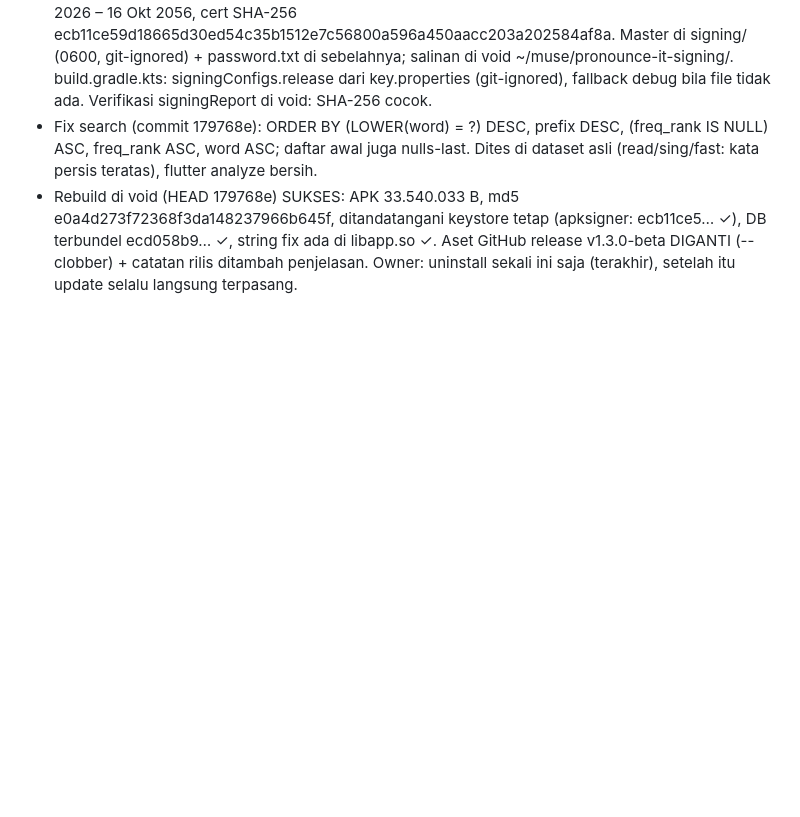
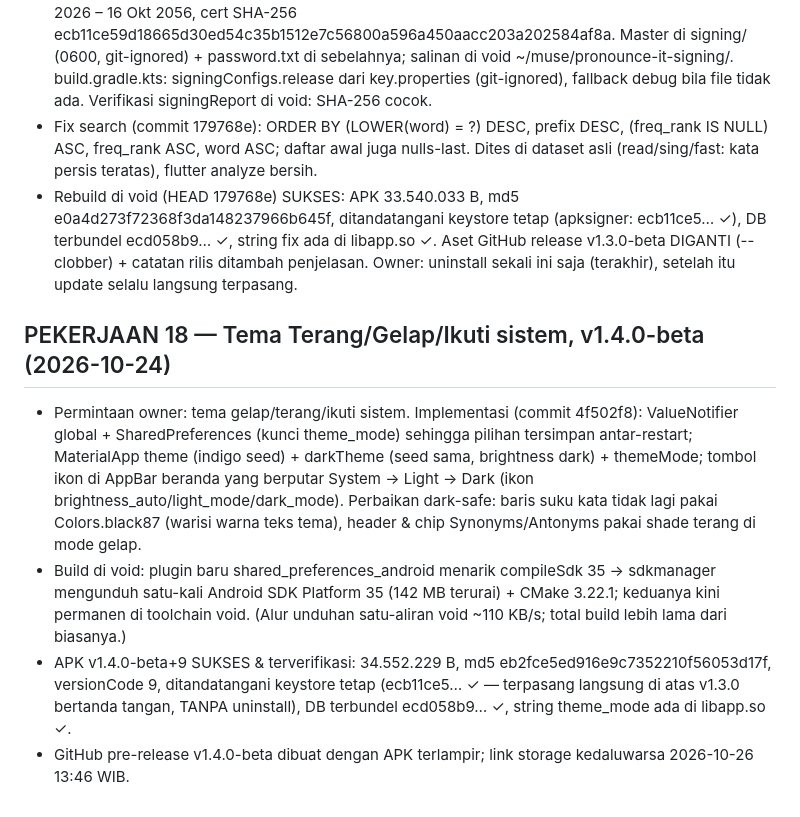
Before and after one commit to treximaru/pronounce-it-english-indo-dictionary, a Markdown page: STATUS.md, the part around the change. Drawn GitHub-style; blank space fills up the shorter version.

Commit message:
STATUS: PEKERJAAN 18 (v1.4.0-beta theme + void toolchain platform 35/CMake)

```diff
--- a/STATUS.md
+++ b/STATUS.md
@@ -211,3 +211,9 @@ gh auth login berhasil (akun treximaru, device code F7D4-BDD5 disetujui user). R
 - Keystore rilis TETAP dibuat: pronounce-it-release.jks, alias pronounceit, RSA 2048, berlaku 24 Okt 2026 – 16 Okt 2056, cert SHA-256 ecb11ce59d18665d30ed54c35b1512e7c56800a596a450aacc203a202584af8a. Master di signing/ (0600, git-ignored) + password.txt di sebelahnya; salinan di void ~/muse/pronounce-it-signing/. build.gradle.kts: signingConfigs.release dari key.properties (git-ignored), fallback debug bila file tidak ada. Verifikasi signingReport di void: SHA-256 cocok.
 - Fix search (commit 179768e): ORDER BY (LOWER(word) = ?) DESC, prefix DESC, (freq_rank IS NULL) ASC, freq_rank ASC, word ASC; daftar awal juga nulls-last. Dites di dataset asli (read/sing/fast: kata persis teratas), flutter analyze bersih.
 - Rebuild di void (HEAD 179768e) SUKSES: APK 33.540.033 B, md5 e0a4d273f72368f3da148237966b645f, ditandatangani keystore tetap (apksigner: ecb11ce5… ✓), DB terbundel ecd058b9… ✓, string fix ada di libapp.so ✓. Aset GitHub release v1.3.0-beta DIGANTI (--clobber) + catatan rilis ditambah penjelasan. Owner: uninstall sekali ini saja (terakhir), setelah itu update selalu langsung terpasang.
+
+## PEKERJAAN 18 — Tema Terang/Gelap/Ikuti sistem, v1.4.0-beta (2026-10-24)
+- Permintaan owner: tema gelap/terang/ikuti sistem. Implementasi (commit 4f502f8): ValueNotifier<ThemeMode> global + SharedPreferences (kunci theme_mode) sehingga pilihan tersimpan antar-restart; MaterialApp theme (indigo seed) + darkTheme (seed sama, brightness dark) + themeMode; tombol ikon di AppBar beranda yang berputar System -> Light -> Dark (ikon brightness_auto/light_mode/dark_mode). Perbaikan dark-safe: baris suku kata tidak lagi pakai Colors.black87 (warisi warna teks tema), header & chip Synonyms/Antonyms pakai shade terang di mode gelap.
+- Build di void: plugin baru shared_preferences_android menarik compileSdk 35 → sdkmanager mengunduh satu-kali Android SDK Platform 35 (142 MB terurai) + CMake 3.22.1; keduanya kini permanen di toolchain void. (Alur unduhan satu-aliran void ~110 KB/s; total build lebih lama dari biasanya.)
+- APK v1.4.0-beta+9 SUKSES & terverifikasi: 34.552.229 B, md5 eb2fce5ed916e9c7352210f56053d17f, versionCode 9, ditandatangani keystore tetap (ecb11ce5… ✓ — terpasang langsung di atas v1.3.0 bertanda tangan, TANPA uninstall), DB terbundel ecd058b9… ✓, string theme_mode ada di libapp.so ✓.
+- GitHub pre-release v1.4.0-beta dibuat dengan APK terlampir; link storage kedaluwarsa 2026-10-26 13:46 WIB.
```
